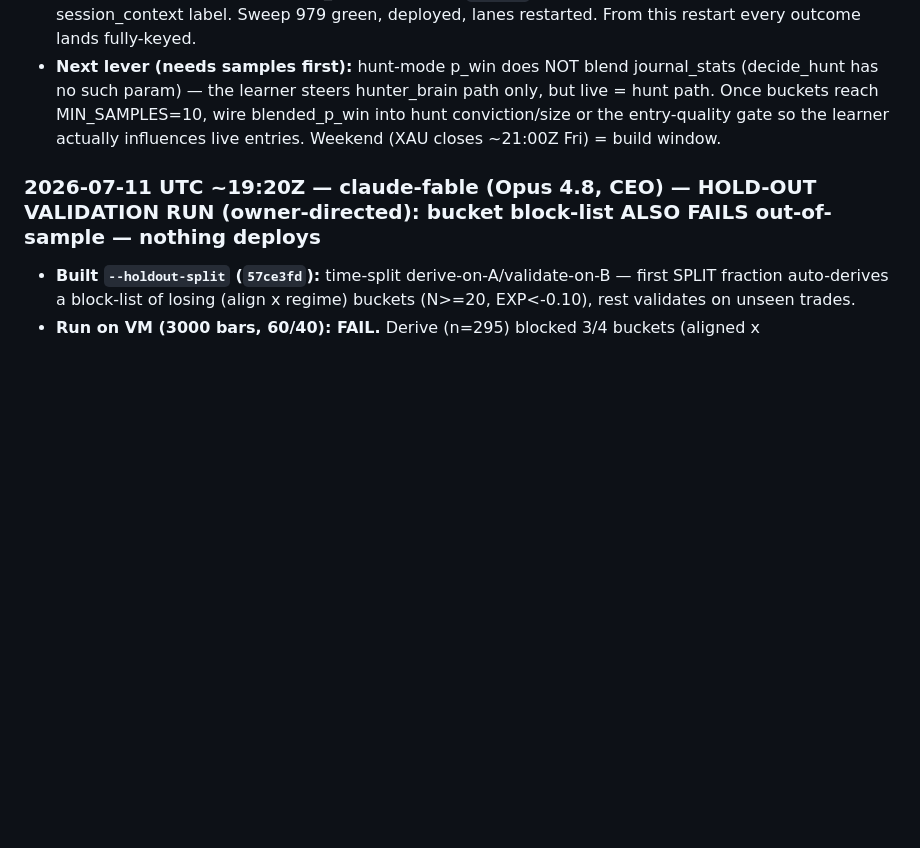
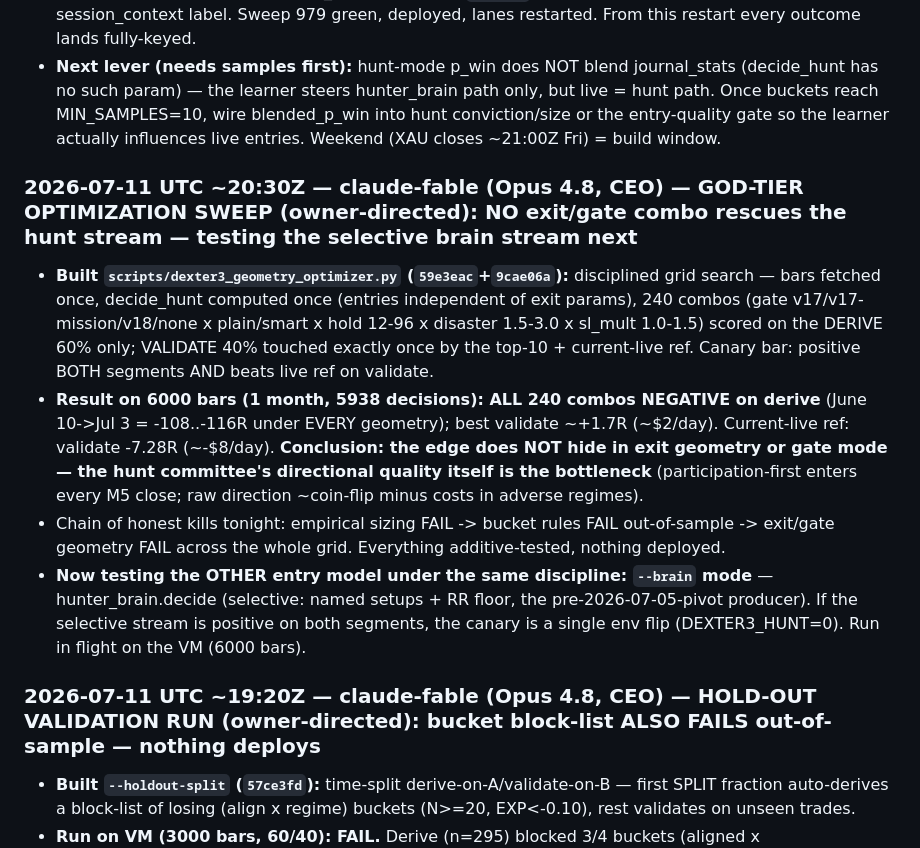
Before and after one commit to Geowahaha/Oracle_Ctrader_Geomonkey, a Markdown page: docs/AGENT_SYNC_BOARD.md, the part around the change. Drawn GitHub-style; blank space fills up the shorter version.

Commit message:
docs(sync-board): optimizer sweep — no exit/gate combo rescues hunt stream; brain-stream test in flight
Co-Authored-By: Claude Opus 4.8 <noreply@anthropic.com>

```diff
--- a/docs/AGENT_SYNC_BOARD.md
+++ b/docs/AGENT_SYNC_BOARD.md
@@ -746,6 +746,13 @@ otes\20260704T040156Z-mcp-zombie-permanent-fix.md` so future Codex runs inherit
 - **LIVE PROOF within 2 min:** first bar after deploy backfilled today's broker-closed trades — `vanish_reconciled 650869904 setup=hunt_swing_structure pnl=-18.11`, `650867420 +8.19`, `650859943 +7.43`, `650851162 -14.13`... (8 lane_position_closed rows total, real deal pnl). BUT every row showed `session=None` → exposed that **decide_hunt() (the LIVE producer, DEXTER3_HUNT=1) never set Decision.session** — only hunter_brain did. Fixed (`1c690cd`): hunt enter-Decisions now carry the lens session_context label. Sweep 979 green, deployed, lanes restarted. From this restart every outcome lands fully-keyed.
 - **Next lever (needs samples first):** hunt-mode p_win does NOT blend journal_stats (decide_hunt has no such param) — the learner steers hunter_brain path only, but live = hunt path. Once buckets reach MIN_SAMPLES=10, wire blended_p_win into hunt conviction/size or the entry-quality gate so the learner actually influences live entries. Weekend (XAU closes ~21:00Z Fri) = build window.
 
+### 2026-07-11 UTC ~20:30Z — claude-fable (Opus 4.8, CEO) — GOD-TIER OPTIMIZATION SWEEP (owner-directed): NO exit/gate combo rescues the hunt stream — testing the selective brain stream next
+
+- **Built `scripts/dexter3_geometry_optimizer.py` (`59e3eac`+`9cae06a`):** disciplined grid search — bars fetched once, decide_hunt computed once (entries independent of exit params), 240 combos (gate v17/v17-mission/v18/none x plain/smart x hold 12-96 x disaster 1.5-3.0 x sl_mult 1.0-1.5) scored on the DERIVE 60% only; VALIDATE 40% touched exactly once by the top-10 + current-live ref. Canary bar: positive BOTH segments AND beats live ref on validate.
+- **Result on 6000 bars (1 month, 5938 decisions): ALL 240 combos NEGATIVE on derive** (June 10->Jul 3 = -108..-116R under EVERY geometry); best validate ~+1.7R (~$2/day). Current-live ref: validate -7.28R (~-$8/day). **Conclusion: the edge does NOT hide in exit geometry or gate mode — the hunt committee's directional quality itself is the bottleneck** (participation-first enters every M5 close; raw direction ~coin-flip minus costs in adverse regimes).
+- Chain of honest kills tonight: empirical sizing FAIL -> bucket rules FAIL out-of-sample -> exit/gate geometry FAIL across the whole grid. Everything additive-tested, nothing deployed.
+- **Now testing the OTHER entry model under the same discipline: `--brain` mode** — hunter_brain.decide (selective: named setups + RR floor, the pre-2026-07-05-pivot producer). If the selective stream is positive on both segments, the canary is a single env flip (DEXTER3_HUNT=0). Run in flight on the VM (6000 bars).
+
 ### 2026-07-11 UTC ~19:20Z — claude-fable (Opus 4.8, CEO) — HOLD-OUT VALIDATION RUN (owner-directed): bucket block-list ALSO FAILS out-of-sample — nothing deploys
 
 - **Built `--holdout-split` (`57ce3fd`):** time-split derive-on-A/validate-on-B — first SPLIT fraction auto-derives a block-list of losing (align x regime) buckets (N>=20, EXP<-0.10), rest validates on unseen trades.
```
